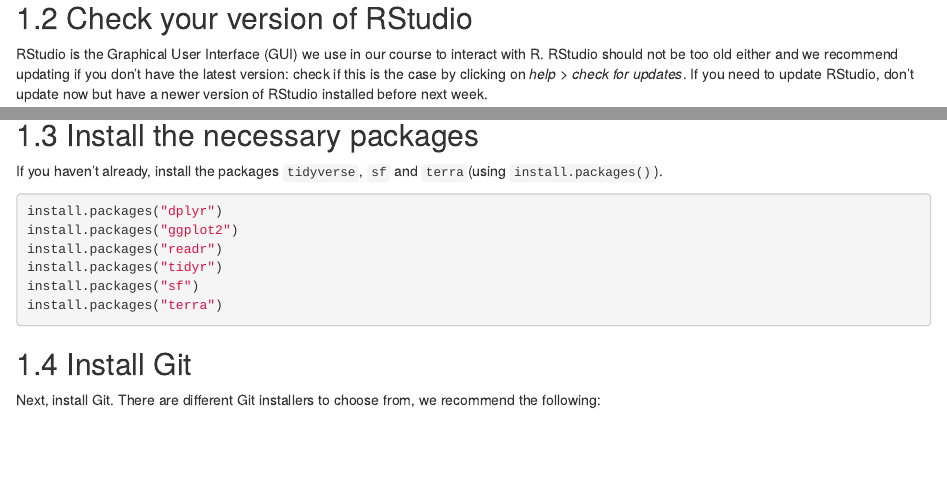
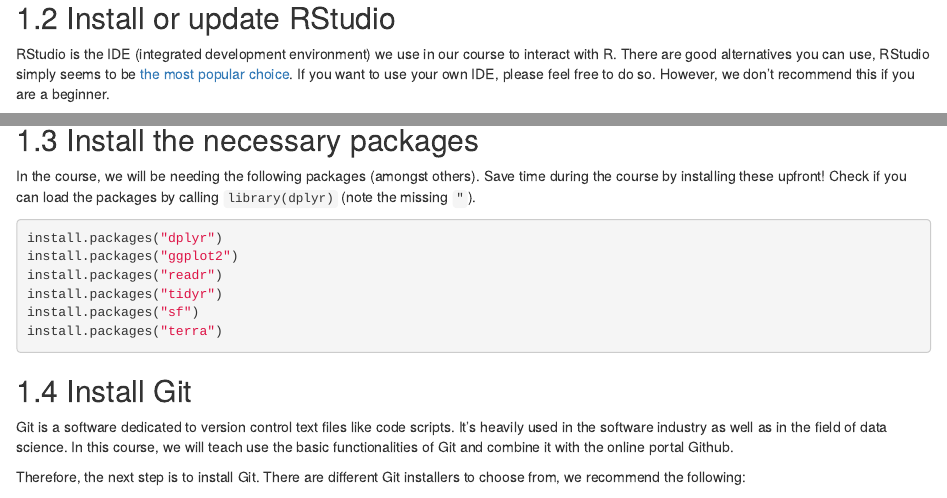
Before and after one commit to ComputationalMovementAnalysis/FS22, an R Markdown document (W0_1_preparations.Rmd): the page in a window 1100 px wide, from 900 px down before the commit and from 890 px down after it, so that both start at the same text, and a second part further down, joined at a grey line. Rendered offline with R 4.5, knitr and Pandoc, with nearby package versions; drawn as R Markdown's standard HTML page in place of the format the file asks for; some code elsewhere in the file could not run offline.

Commit message:
updated the text to match this year

````diff
--- a/W0_1_preparations.Rmd
+++ b/W0_1_preparations.Rmd
@@ -43,5 +44,5 @@
 
 
-## Check your version of RStudio
+## Install or update RStudio
 
-RStudio is the Graphical User Interface (GUI) we use in our course to interact with R. RStudio should not be too old either and we recommend updating if you don't have the latest version: check if this is the case by clicking on *help > check for updates*. If you need to update RStudio, don't update now but have a newer version of RStudio installed before next week.
+RStudio is the IDE (integrated development environment) we use in our course to interact with R. There are good alternatives you can use, RStudio simply seems to be [the most popular choice](https://twitter.com/mdancho84/status/1502237075550392323). If you want to use your own IDE, please feel free to do so. However, we don't recommend this if you are a beginner.
@@ -49,7 +56,7 @@
 
 ## Install the necessary packages
 
-If you haven't already, install the packages `tidyverse`, `sf` and `terra`(using `install.packages()`).
+In the course, we will be needing the following packages (amongst others). Save time during the course by installing these upfront! Check if you can load the packages by calling `library(dplyr)` (note the missing `"`).
 
 ```{r, opts.label = "noeval", eval = FALSE}
 install.packages("dplyr")
@@ -63,10 +70,10 @@
 
 ## Install Git{#install-git}
 
-Next, install Git. There are different Git installers to choose from, we recommend the following:
 
-<!-- If you are not sure whether you already have Git installed or not, you can verify this by typing `git --version` in the terminal. If this command returns a version number you have Git installed already and might only need to update it. If this command returns `git: command not found` (or something similar), you will need to install Git first. -->
+Git is a software dedicated to version control text files like code scripts. It's heavily used in the software industry as well as in the field of data science. In this course, we will teach use the basic functionalities of Git and combine it with the online portal Github.
 
+Therefore, the next step is to install Git. There are different Git installers to choose from, we recommend the following:
 
 - **Windows**:
   - We recommend installing [Git for Windows](https://gitforwindows.org/), also known as `msysgit` or “Git Bash".
````
Also changed, not shown: W0_1_preparations.Rmd (16 more changed lines).
